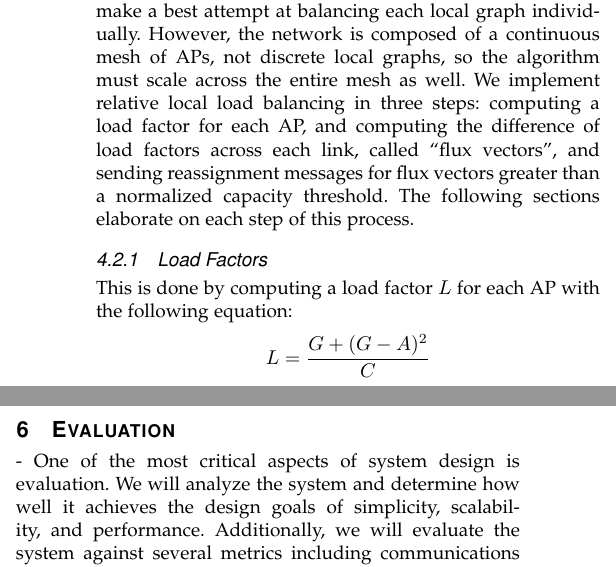
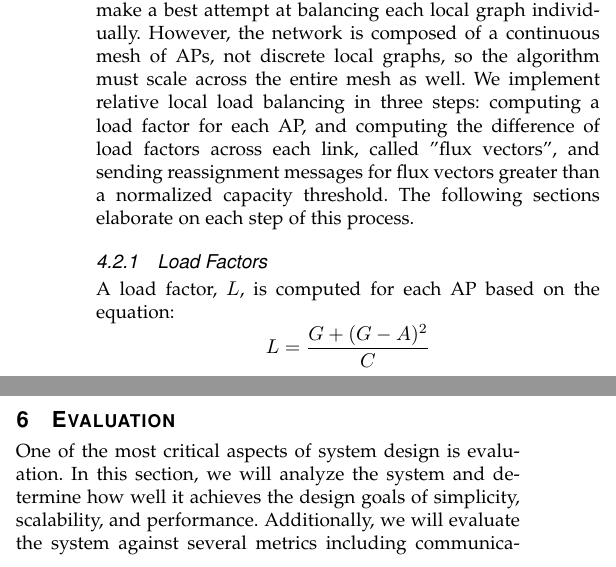
Before and after one commit to kennethshawfriedman/033designproject, a LaTeX paper (outline.tex): two parts of the columns of pages 4 and 5 of 6, joined at a grey line, cut so that both start at the same text. Compiled offline with pdfLaTeX.

Commit message:
Hyphens elongate, em dashes emerge

```diff
--- a/outline.tex
+++ b/outline.tex
@@ -104,10 +104,10 @@
 		The client count and transmission bit numbers are from the most recent AP update message, and so are never out-of-date by more than 30 seconds. Each nodes also store an association list of references to the nodes of any APs whose signal coverage significantly overlaps with its own, which can either be precomputed using geolocation and signal range data, or dynamically updated using aggregated client range information received from AP messages. This is deliberately underspecified, as the optimal configuration will depend heavily on the specific architecture and layout of the implementation network. Finally, Load Factor and Flux Vector are described in sections 4.2.1 and 4.2.2, respectively.
 
 		\subsection{Client Assignment}
-		The primary role of the server is to dispatch client reassignment directives to balance load across APs. Perfect equilibrium will rarely be possible, since clients are restricted to connecting to APs within their range, so the algorithm must make a best attempt at balancing each local graph individually. However, the network is composed of a continuous mesh of APs, not discrete local graphs, so the algorithm must scale across the entire mesh as well. We implement relative local load balancing in three steps: computing a load factor for each AP, and computing the difference of load factors across each link, called ``flux vectors", and sending reassignment messages for flux vectors greater than a normalized capacity threshold. The following sections elaborate on each step of this process.
+		The primary role of the server is to dispatch client reassignment directives to balance load across APs. Perfect equilibrium will rarely be possible, since clients are restricted to connecting to APs within their range, so the algorithm must make a best attempt at balancing each local graph individually. However, the network is composed of a continuous mesh of APs, not discrete local graphs, so the algorithm must scale across the entire mesh as well. We implement relative local load balancing in three steps: computing a load factor for each AP, and computing the difference of load factors across each link, called "flux vectors", and sending reassignment messages for flux vectors greater than a normalized capacity threshold. The following sections elaborate on each step of this process.
 
 		\subsubsection{Load Factors}
-		This is done by computing a load factor \(L\) for each AP with the following equation:
+		A load factor, \(L\), is computed for each AP based on the equation:
 		\[L = \dfrac{G + (G-A)^2}{C}\]
 		where \(G\) is the number of generated bits, \(A\) is the number of successfully transmitted bits in the last AP update, and \(C\) is the capacity of the AP in megabits per second (either 54 or 96). This relation was chosen as the load factor to give extra (quadratic) weight to information overload, when the AP becomes the communication bottleneck for the client, and to provide a consistent, normalized metric across both high-capacity and normal APs. Load factors are updated continuously on each AP status message.
 
@@ -166,7 +166,7 @@
 		Where \textit{bld} is a 12-bit binary integer specifying the building number of the desired AP and \textit{rm} is a 12-bit integer specifying the room number of the desired AP.
 
 \section{Evaluation}
- -		One of the most critical aspects of system design is evaluation. We will analyze the system and determine how well it achieves the design goals of simplicity, scalability, and performance. Additionally, we will evaluate the system against several metrics including communications overhead, various latencies, network utilization, and user happiness.
+		One of the most critical aspects of system design is evaluation. In this section, we will analyze the system and determine how well it achieves the design goals of simplicity, scalability, and performance. Additionally, we will evaluate the system against several metrics including communications overhead, various latencies, network utilization, and user happiness.
 
 		\subsection{Communications Overhead}
 		With consideration to our design goal of simplicity, the system attempts to send as few messages as possible. This also assists with our goals of scalability and performance, as fewer messages means less strain on the network.\\
```
